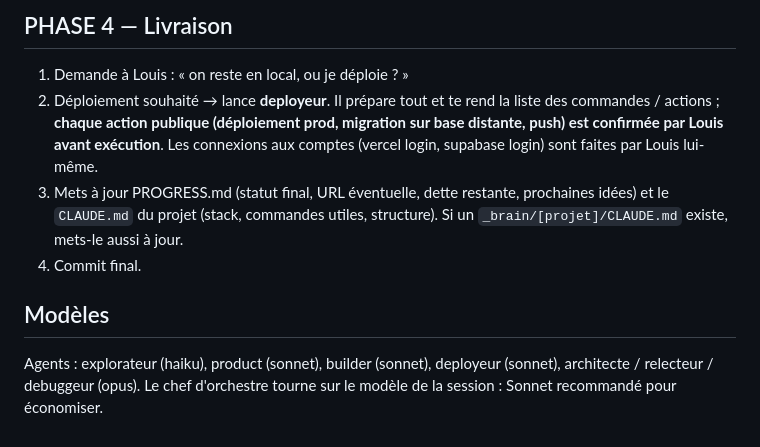
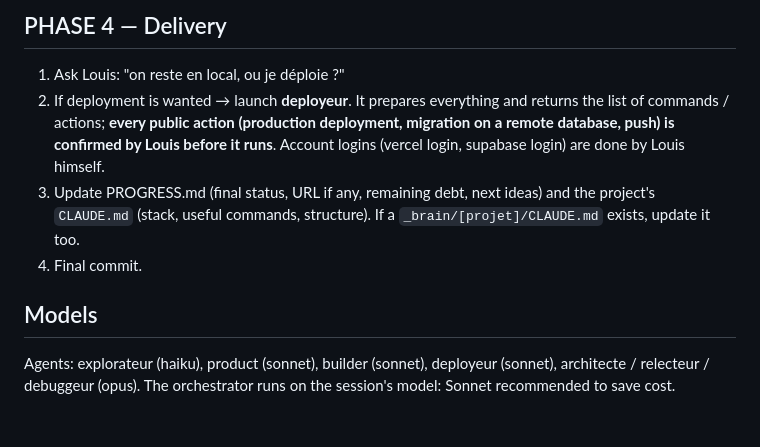
Before and after one commit to louischarpentier35-collab/n8n-eugenia, a Markdown page: skills/dev/SKILL.md, the part around one of its changes. Drawn GitHub-style.

```diff
--- a/skills/dev/SKILL.md
+++ b/skills/dev/SKILL.md
@@ -88,11 +88,11 @@ Ne demande pas l'autorisation entre les lots. Arrête-toi seulement si : tâche
 
-## PHASE 4 — Livraison
+## PHASE 4 — Delivery
 
-1. Demande à Louis : « on reste en local, ou je déploie ? »
-2. Déploiement souhaité → lance **deployeur**. Il prépare tout et te rend la liste des commandes / actions ; **chaque action publique (déploiement prod, migration sur base distante, push) est confirmée par Louis avant exécution**. Les connexions aux comptes (vercel login, supabase login) sont faites par Louis lui-même.
-3. Mets à jour PROGRESS.md (statut final, URL éventuelle, dette restante, prochaines idées) et le `CLAUDE.md` du projet (stack, commandes utiles, structure). Si un `_brain/[projet]/CLAUDE.md` existe, mets-le aussi à jour.
-4. Commit final.
+1. Ask Louis: "on reste en local, ou je déploie ?"
+2. If deployment is wanted → launch **deployeur**. It prepares everything and returns the list of commands / actions; **every public action (production deployment, migration on a remote database, push) is confirmed by Louis before it runs**. Account logins (vercel login, supabase login) are done by Louis himself.
+3. Update PROGRESS.md (final status, URL if any, remaining debt, next ideas) and the project's `CLAUDE.md` (stack, useful commands, structure). If a `_brain/[projet]/CLAUDE.md` exists, update it too.
+4. Final commit.
 
-## Modèles
+## Models
 
-Agents : explorateur (haiku), product (sonnet), builder (sonnet), deployeur (sonnet), architecte / relecteur / debuggeur (opus). Le chef d'orchestre tourne sur le modèle de la session : Sonnet recommandé pour économiser.
+Agents: explorateur (haiku), product (sonnet), builder (sonnet), deployeur (sonnet), architecte / relecteur / debuggeur (opus). The orchestrator runs on the session's model: Sonnet recommended to save cost.
```
Also changed, not shown: other parts of skills/dev/SKILL.md (+60 -60 lines).
